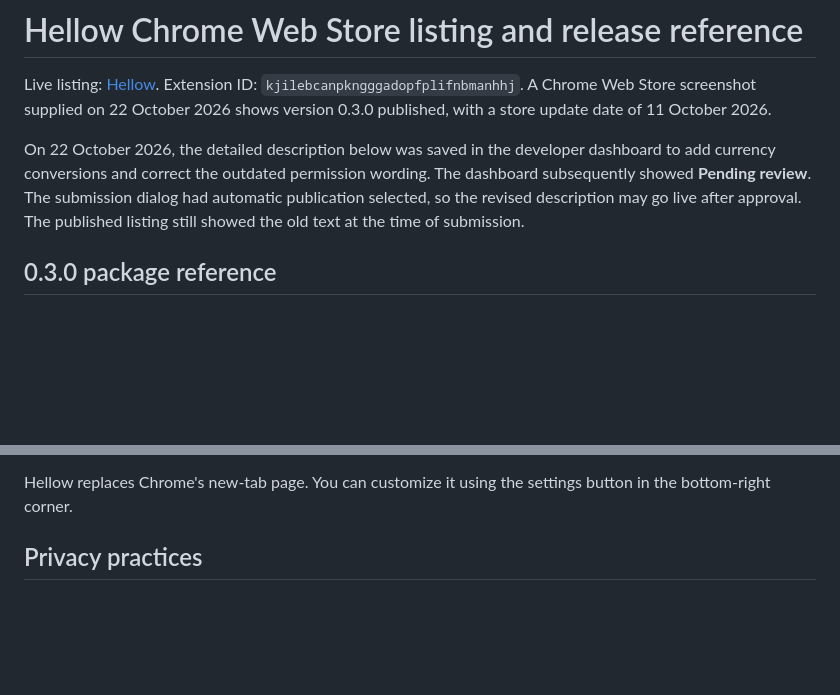
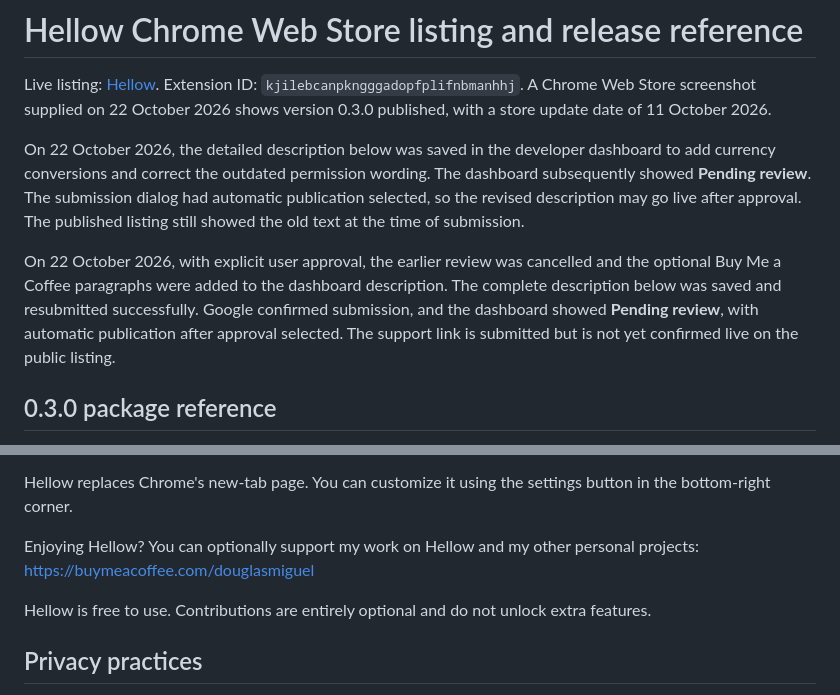
Before and after one commit to douglasmiguel/hellow, a Markdown page: publishing/STORE_LISTING.md, 2 parts joined by grey strips. GitHub-like rendering; blank space fills up the shorter version.

Commit message:
docs: add optional support link to store listing

```diff
--- a/publishing/STORE_LISTING.md
+++ b/publishing/STORE_LISTING.md
@@ -3,6 +3,8 @@
 Live listing: [Hellow](https://chromewebstore.google.com/detail/hellow/kjilebcanpkngggadopfplifnbmanhhj). Extension ID: `kjilebcanpkngggadopfplifnbmanhhj`. A Chrome Web Store screenshot supplied on 22 October 2026 shows version 0.3.0 published, with a store update date of 11 October 2026.
 
 On 22 October 2026, the detailed description below was saved in the developer dashboard to add currency conversions and correct the outdated permission wording. The dashboard subsequently showed **Pending review**. The submission dialog had automatic publication selected, so the revised description may go live after approval. The published listing still showed the old text at the time of submission.
+
+On 22 October 2026, with explicit user approval, the earlier review was cancelled and the optional Buy Me a Coffee paragraphs were added to the dashboard description. The complete description below was saved and resubmitted successfully. Google confirmed submission, and the dashboard showed **Pending review**, with automatic publication after approval selected. The support link is submitted but is not yet confirmed live on the public listing.
 
 ## 0.3.0 package reference
 
@@ -31,6 +33,10 @@ See the time clearly, enjoy a beautiful background, and keep the places that mat
 Hellow has no accounts, analytics, ads, or Hellow backend. Your greeting and conversion amounts stay on your device. Storage remembers settings and cached rates; access to api.frankfurter.dev fetches rates only when currency cards are configured.
 
 Hellow replaces Chrome's new-tab page. You can customize it using the settings button in the bottom-right corner.
+
+Enjoying Hellow? You can optionally support my work on Hellow and my other personal projects: https://buymeacoffee.com/douglasmiguel
+
+Hellow is free to use. Contributions are entirely optional and do not unlock extra features.
 
 ## Privacy practices
 
```
